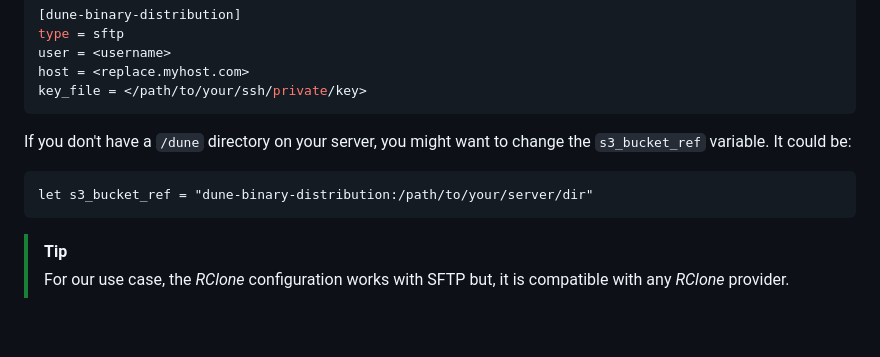
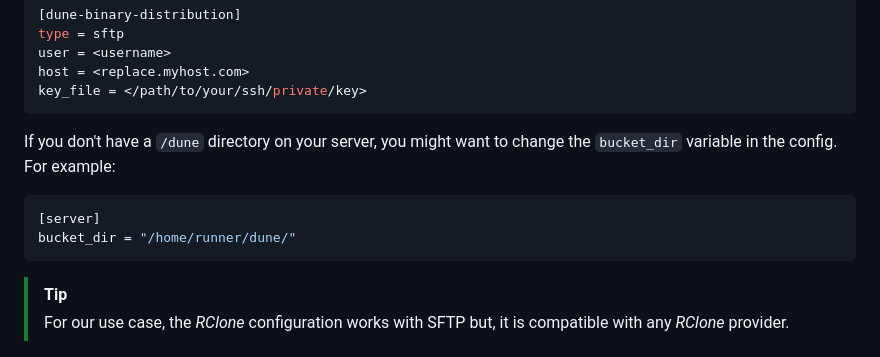
Before and after one commit to ocaml-dune/binary-distribution, a Markdown page: README.md, the part around the change. Drawn GitHub-style; blank space fills up the shorter version.

Commit message:
Update documentation to match TOML config
Signed-off-by: Marek Kubica <marek@tarides.com>

````diff
--- a/README.md
+++ b/README.md
@@ -53,10 +53,11 @@ key_file = </path/to/your/ssh/private/key>
 ```
 
 If you don't have a `/dune` directory on your server, you might want to change
-the `s3_bucket_ref` variable. It could be:
+the `bucket_dir` variable in the config. For example:
 
-```ocaml
-let s3_bucket_ref = "dune-binary-distribution:/path/to/your/server/dir"
+```toml
+[server]
+bucket_dir = "/home/runner/dune/"
 ```
 
 > [!TIP]
````
